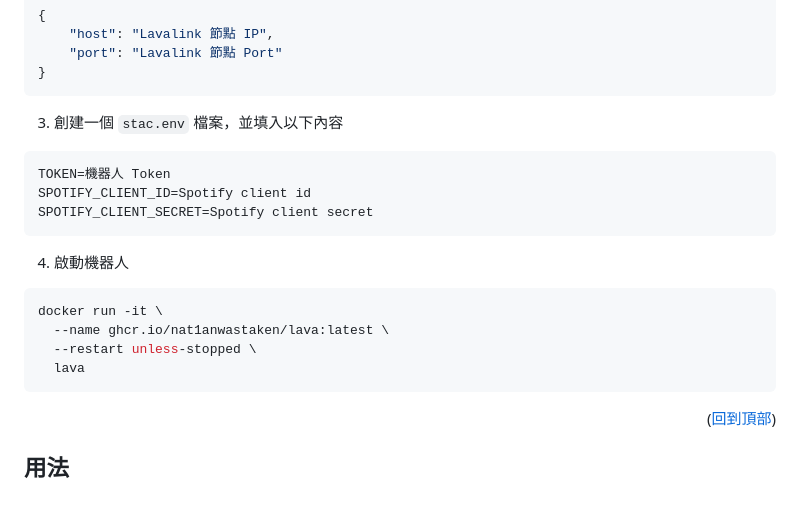
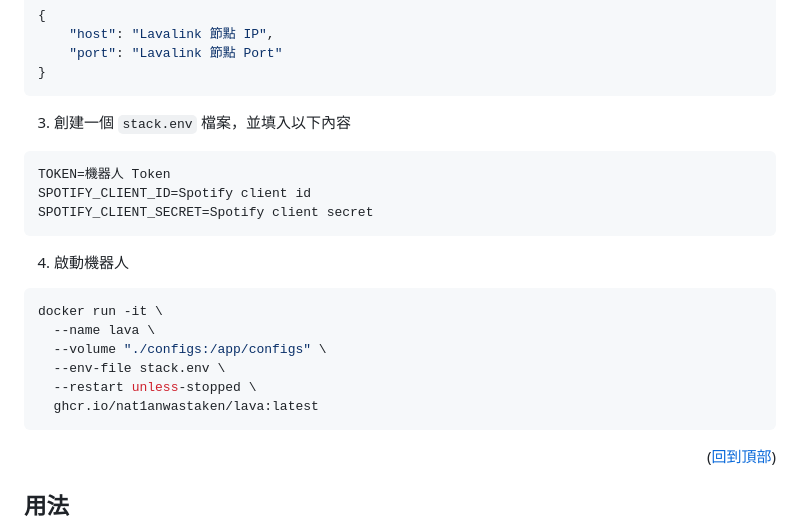
Before and after one commit to Nat1anWasTaken/Lava, a Markdown page: README.md, the part around the change. Rendered like a GitHub page; folded sections open; blank space fills up the shorter version.

````diff
--- a/README.md
+++ b/README.md
@@ -132,7 +132,7 @@ docker pull ghcr.io/nat1anwastaken/lava:latest
 }
 ```
 
-3. 創建一個 `stac.env` 檔案，並填入以下內容
+3. 創建一個 `stack.env` 檔案，並填入以下內容
 ```env
 TOKEN=機器人 Token
 SPOTIFY_CLIENT_ID=Spotify client id
@@ -142,9 +142,11 @@ SPOTIFY_CLIENT_SECRET=Spotify client secret
 4. 啟動機器人
 ```bash
 docker run -it \
-  --name ghcr.io/nat1anwastaken/lava:latest \
+  --name lava \
+  --volume "./configs:/app/configs" \
+  --env-file stack.env \
   --restart unless-stopped \
-  lava
+  ghcr.io/nat1anwastaken/lava:latest
 ```
 
 </details>
````
Also changed, not shown: README.en-us.md (+5 -3 lines).
